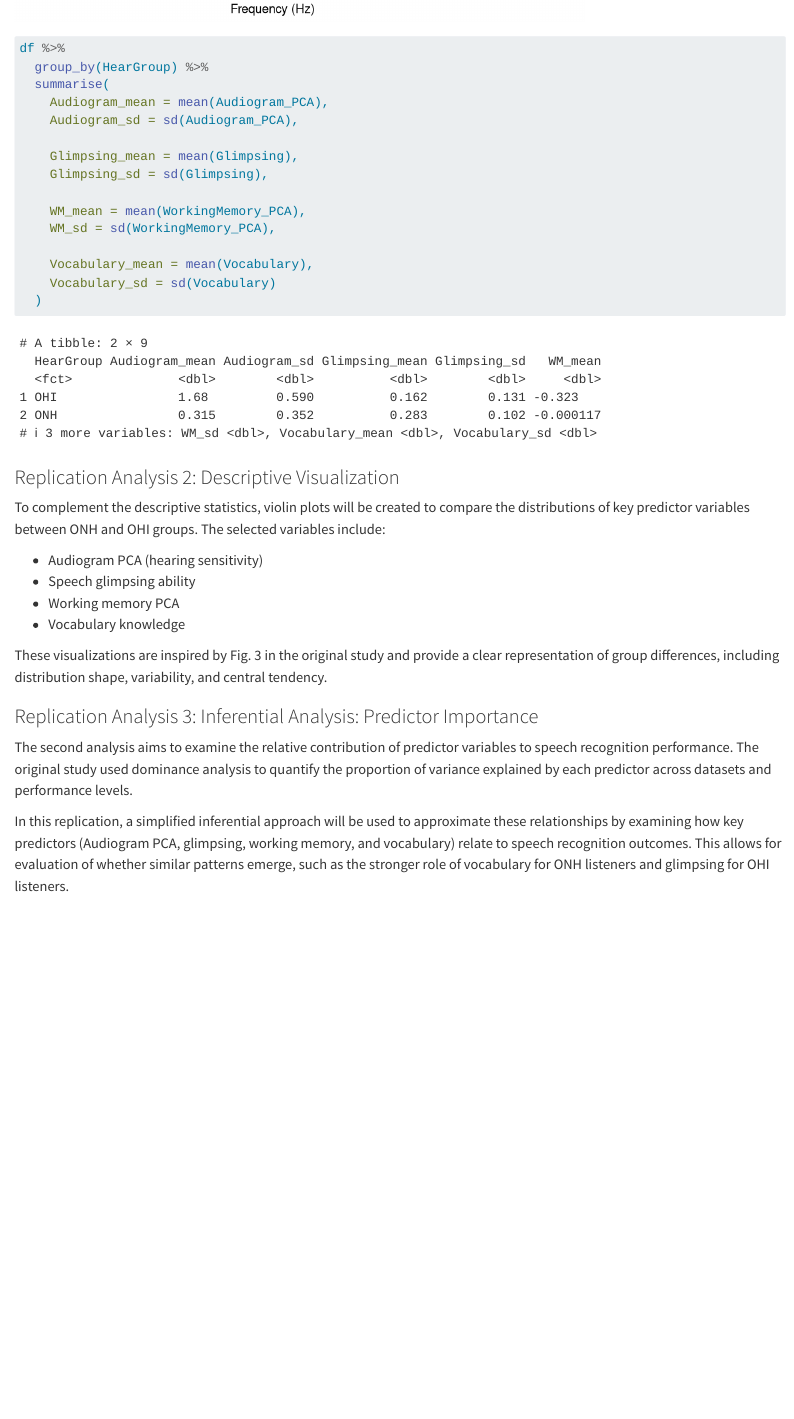
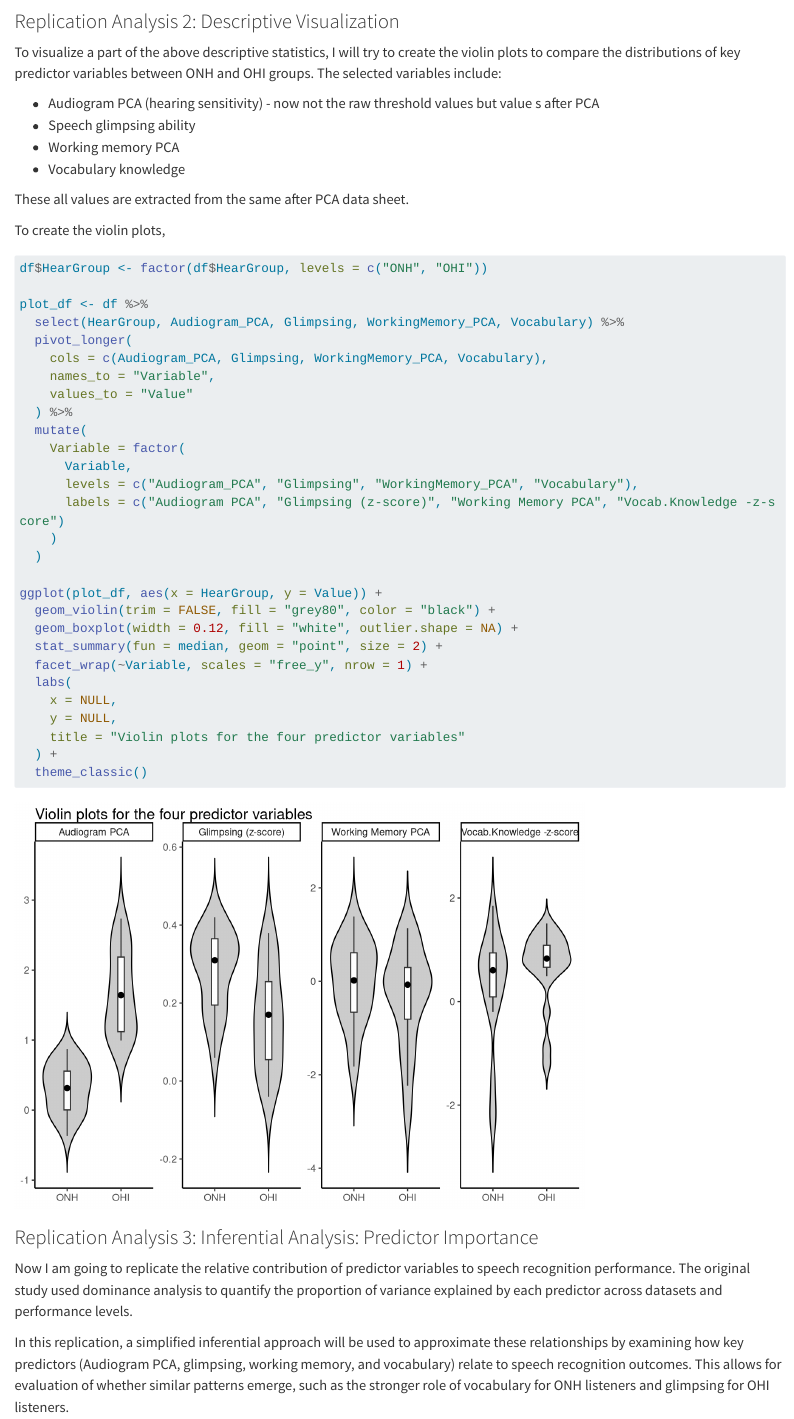
Before and after one commit to Prabhani97/data-analysis-replication, a Quarto document (data-analysis-replication.qmd): the page in a window 1100 px wide, from 11100 px down before the commit and from 10710 px down after it. Rendered offline with R 4.5, knitr and Pandoc in place of Quarto, with nearby package versions; some code elsewhere in the file could not run offline; long lines of code are wrapped.

Commit message:
Descriptive analysis - visualization done

````diff
--- a/data-analysis-replication.qmd
+++ b/data-analysis-replication.qmd
@@ -276,38 +276,54 @@ ggplot(aud_summary, aes(x = Frequency, y = mean_threshold,
   theme_classic()
 ```
 
-```{r}
-df %>%
-  group_by(HearGroup) %>%
-  summarise(
-    Audiogram_mean = mean(Audiogram_PCA),
-    Audiogram_sd = sd(Audiogram_PCA),
-
-    Glimpsing_mean = mean(Glimpsing),
-    Glimpsing_sd = sd(Glimpsing),
-
-    WM_mean = mean(WorkingMemory_PCA),
-    WM_sd = sd(WorkingMemory_PCA),
-
-    Vocabulary_mean = mean(Vocabulary),
-    Vocabulary_sd = sd(Vocabulary)
-  )
-```
-
 ### Replication Analysis 2: Descriptive Visualization
 
-To complement the descriptive statistics, violin plots will be created to compare the distributions of key predictor variables between ONH and OHI groups. The selected variables include:
+To visualize a part of the above descriptive statistics, I will try to create the violin plots to compare the distributions of key predictor variables between ONH and OHI groups. The selected variables include:
 
--   Audiogram PCA (hearing sensitivity)
+-   Audiogram PCA (hearing sensitivity) - now not the raw threshold values but value s after PCA
 -   Speech glimpsing ability
 -   Working memory PCA
 -   Vocabulary knowledge
 
-These visualizations are inspired by Fig. 3 in the original study and provide a clear representation of group differences, including distribution shape, variability, and central tendency.
+These all values are extracted from the same after PCA data sheet.
+
+To create the violin plots,
+
+```{r}
+
+df$HearGroup <- factor(df$HearGroup, levels = c("ONH", "OHI"))
+
+plot_df <- df %>%
+  select(HearGroup, Audiogram_PCA, Glimpsing, WorkingMemory_PCA, Vocabulary) %>%
+  pivot_longer(
+    cols = c(Audiogram_PCA, Glimpsing, WorkingMemory_PCA, Vocabulary),
+    names_to = "Variable",
+    values_to = "Value"
+  ) %>%
+  mutate(
+    Variable = factor(
+      Variable,
+      levels = c("Audiogram_PCA", "Glimpsing", "WorkingMemory_PCA", "Vocabulary"),
+      labels = c("Audiogram PCA", "Glimpsing (z-score)", "Working Memory PCA", "Vocab.Knowledge -z-score")
+    )
+  )
+
+ggplot(plot_df, aes(x = HearGroup, y = Value)) +
+  geom_violin(trim = FALSE, fill = "grey80", color = "black") +
+  geom_boxplot(width = 0.12, fill = "white", outlier.shape = NA) +
+  stat_summary(fun = median, geom = "point", size = 2) +
+  facet_wrap(~Variable, scales = "free_y", nrow = 1) +
+  labs(
+    x = NULL,
+    y = NULL,
+    title = "Violin plots for the four predictor variables"
+  ) +
+  theme_classic()
+```
 
 ### Replication Analysis 3: Inferential Analysis: Predictor Importance
 
-The second analysis aims to examine the relative contribution of predictor variables to speech recognition performance. The original study used dominance analysis to quantify the proportion of variance explained by each predictor across datasets and performance levels.
+Now I am going to replicate the relative contribution of predictor variables to speech recognition performance. The original study used dominance analysis to quantify the proportion of variance explained by each predictor across datasets and performance levels.
 
 In this replication, a simplified inferential approach will be used to approximate these relationships by examining how key predictors (Audiogram PCA, glimpsing, working memory, and vocabulary) relate to speech recognition outcomes. This allows for evaluation of whether similar patterns emerge, such as the stronger role of vocabulary for ONH listeners and glimpsing for OHI listeners.
 
````
Also changed, not shown: data-analysis-replication.qmd (36 more changed lines).
